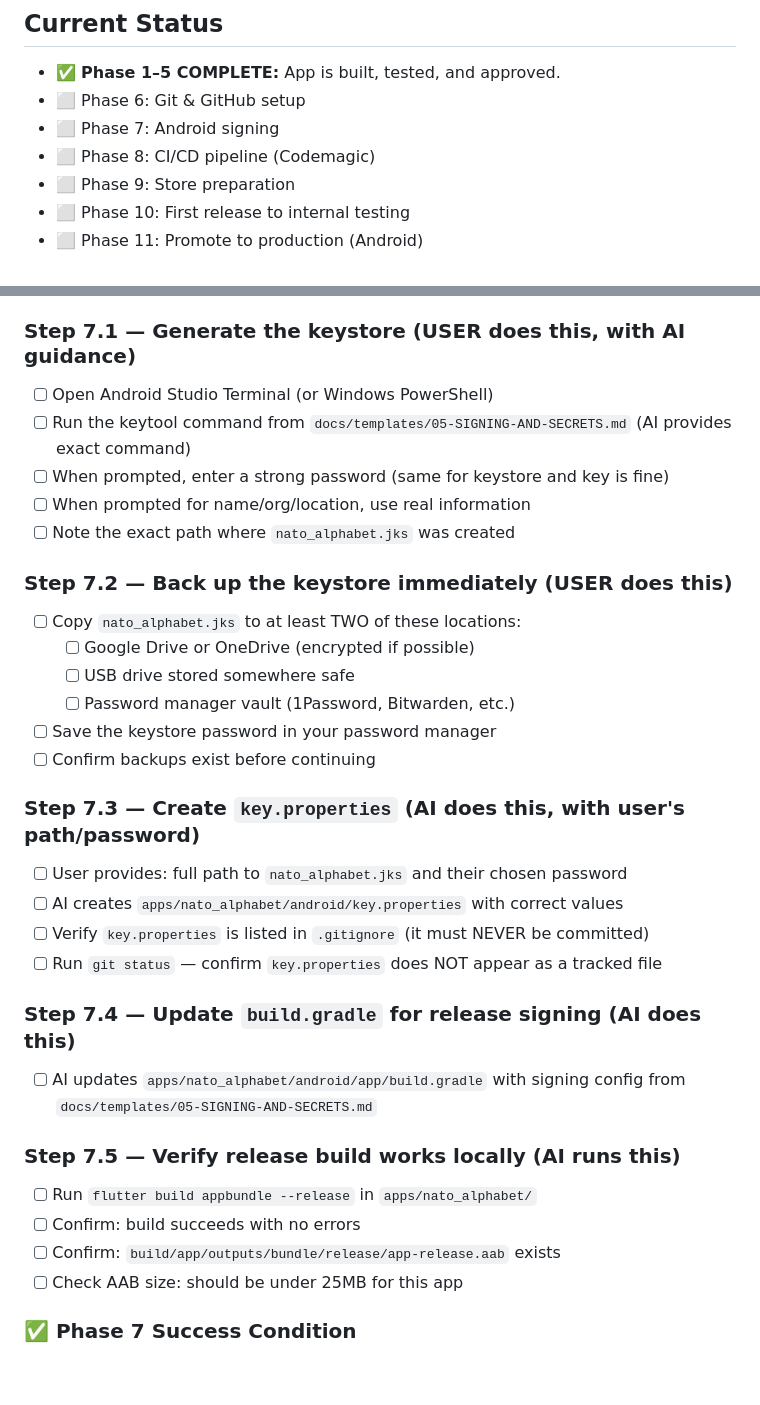
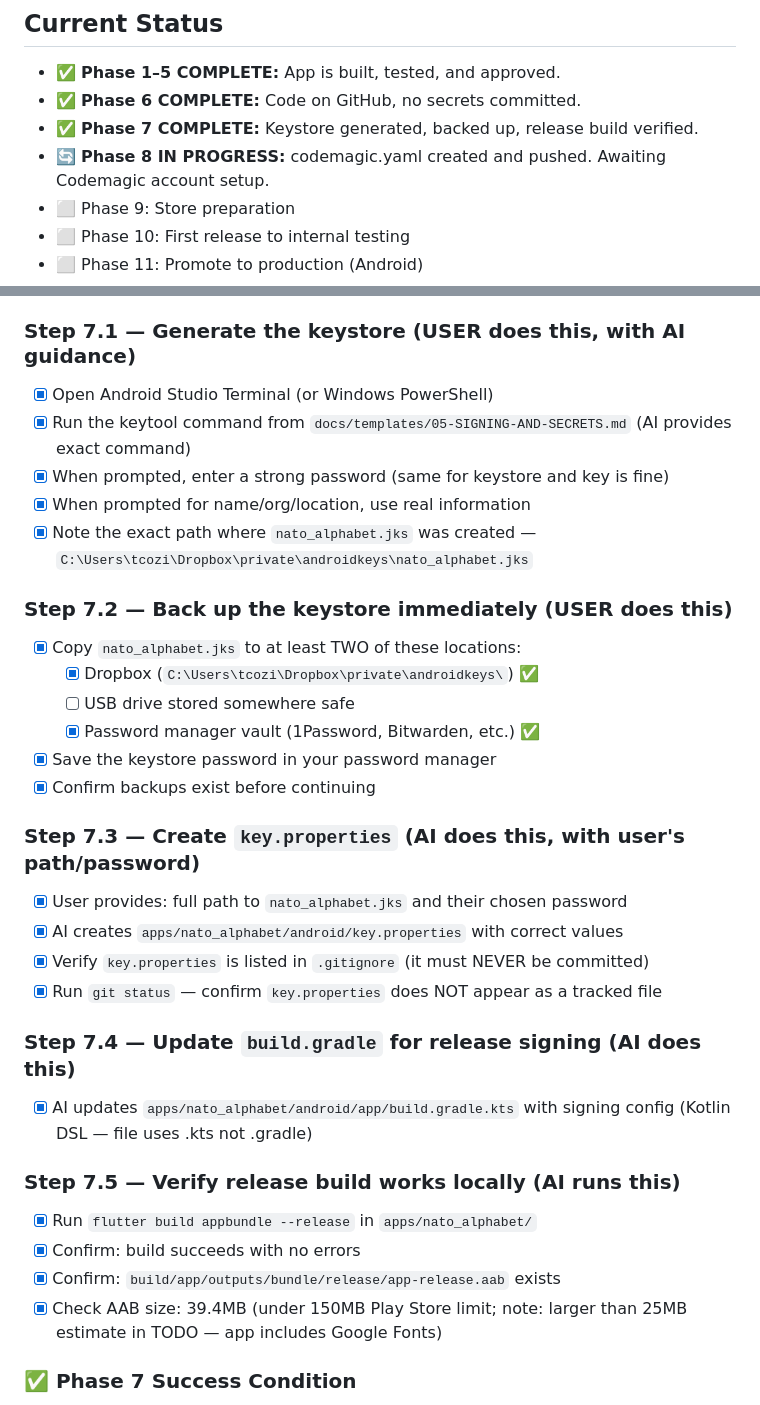
Before and after one commit to tobin00/forever-free-apps, a Markdown page: TODO.md, 2 parts joined by grey strips. Rendered like a GitHub page; blank space fills up the shorter version.

Commit message:
Update TODO.md — mark Phases 6 and 7 complete, Phase 8 in progress
Co-Authored-By: Claude Sonnet 4.6 <noreply@anthropic.com>

```diff
--- a/TODO.md
+++ b/TODO.md
@@ -9,9 +9,9 @@
 ## Current Status
 
 - ✅ **Phase 1–5 COMPLETE:** App is built, tested, and approved.
-- ⬜ Phase 6: Git & GitHub setup
-- ⬜ Phase 7: Android signing
-- ⬜ Phase 8: CI/CD pipeline (Codemagic)
+- ✅ **Phase 6 COMPLETE:** Code on GitHub, no secrets committed.
+- ✅ **Phase 7 COMPLETE:** Keystore generated, backed up, release build verified.
+- 🔄 **Phase 8 IN PROGRESS:** codemagic.yaml created and pushed. Awaiting Codemagic account setup.
 - ⬜ Phase 9: Store preparation
 - ⬜ Phase 10: First release to internal testing
 - ⬜ Phase 11: Promote to production (Android)
@@ -75,34 +75,34 @@ The `docs/`, `apps/`, `packages/` directories all show up correctly on GitHub.
 > Play Store. Back it up to multiple locations BEFORE doing anything else.
 
 ### Step 7.1 — Generate the keystore (USER does this, with AI guidance)
-- [ ] Open Android Studio Terminal (or Windows PowerShell)
-- [ ] Run the keytool command from `docs/templates/05-SIGNING-AND-SECRETS.md` (AI provides exact command)
-- [ ] When prompted, enter a strong password (same for keystore and key is fine)
-- [ ] When prompted for name/org/location, use real information
-- [ ] Note the exact path where `nato_alphabet.jks` was created
+- [x] Open Android Studio Terminal (or Windows PowerShell)
+- [x] Run the keytool command from `docs/templates/05-SIGNING-AND-SECRETS.md` (AI provides exact command)
+- [x] When prompted, enter a strong password (same for keystore and key is fine)
+- [x] When prompted for name/org/location, use real information
+- [x] Note the exact path where `nato_alphabet.jks` was created — `C:\Users\tcozi\Dropbox\private\androidkeys\nato_alphabet.jks`
 
 ### Step 7.2 — Back up the keystore immediately (USER does this)
-- [ ] Copy `nato_alphabet.jks` to at least TWO of these locations:
-  - [ ] Google Drive or OneDrive (encrypted if possible)
+- [x] Copy `nato_alphabet.jks` to at least TWO of these locations:
+  - [x] Dropbox (`C:\Users\tcozi\Dropbox\private\androidkeys\`) ✅
   - [ ] USB drive stored somewhere safe
-  - [ ] Password manager vault (1Password, Bitwarden, etc.)
-- [ ] Save the keystore password in your password manager
-- [ ] Confirm backups exist before continuing
+  - [x] Password manager vault (1Password, Bitwarden, etc.) ✅
+- [x] Save the keystore password in your password manager
+- [x] Confirm backups exist before continuing
 
 ### Step 7.3 — Create `key.properties` (AI does this, with user's path/password)
-- [ ] User provides: full path to `nato_alphabet.jks` and their chosen password
-- [ ] AI creates `apps/nato_alphabet/android/key.properties` with correct values
-- [ ] Verify `key.properties` is listed in `.gitignore` (it must NEVER be committed)
-- [ ] Run `git status` — confirm `key.properties` does NOT appear as a tracked file
+- [x] User provides: full path to `nato_alphabet.jks` and their chosen password
+- [x] AI creates `apps/nato_alphabet/android/key.properties` with correct values
+- [x] Verify `key.properties` is listed in `.gitignore` (it must NEVER be committed)
+- [x] Run `git status` — confirm `key.properties` does NOT appear as a tracked file
 
 ### Step 7.4 — Update `build.gradle` for release signing (AI does this)
-- [ ] AI updates `apps/nato_alphabet/android/app/build.gradle` with signing config from `docs/templates/05-SIGNING-AND-SECRETS.md`
+- [x] AI updates `apps/nato_alphabet/android/app/build.gradle.kts` with signing config (Kotlin DSL — file uses .kts not .gradle)
 
 ### Step 7.5 — Verify release build works locally (AI runs this)
-- [ ] Run `flutter build appbundle --release` in `apps/nato_alphabet/`
-- [ ] Confirm: build succeeds with no errors
-- [ ] Confirm: `build/app/outputs/bundle/release/app-release.aab` exists
-- [ ] Check AAB size: should be under 25MB for this app
+- [x] Run `flutter build appbundle --release` in `apps/nato_alphabet/`
+- [x] Confirm: build succeeds with no errors
+- [x] Confirm: `build/app/outputs/bundle/release/app-release.aab` exists
+- [x] Check AAB size: 39.4MB (under 150MB Play Store limit; note: larger than 25MB estimate in TODO — app includes Google Fonts)
 
 ### ✅ Phase 7 Success Condition
 `flutter build appbundle --release` succeeds locally. The `.aab` file exists.
```
Also changed, not shown: other parts of TODO.md (+25 -25 lines).
